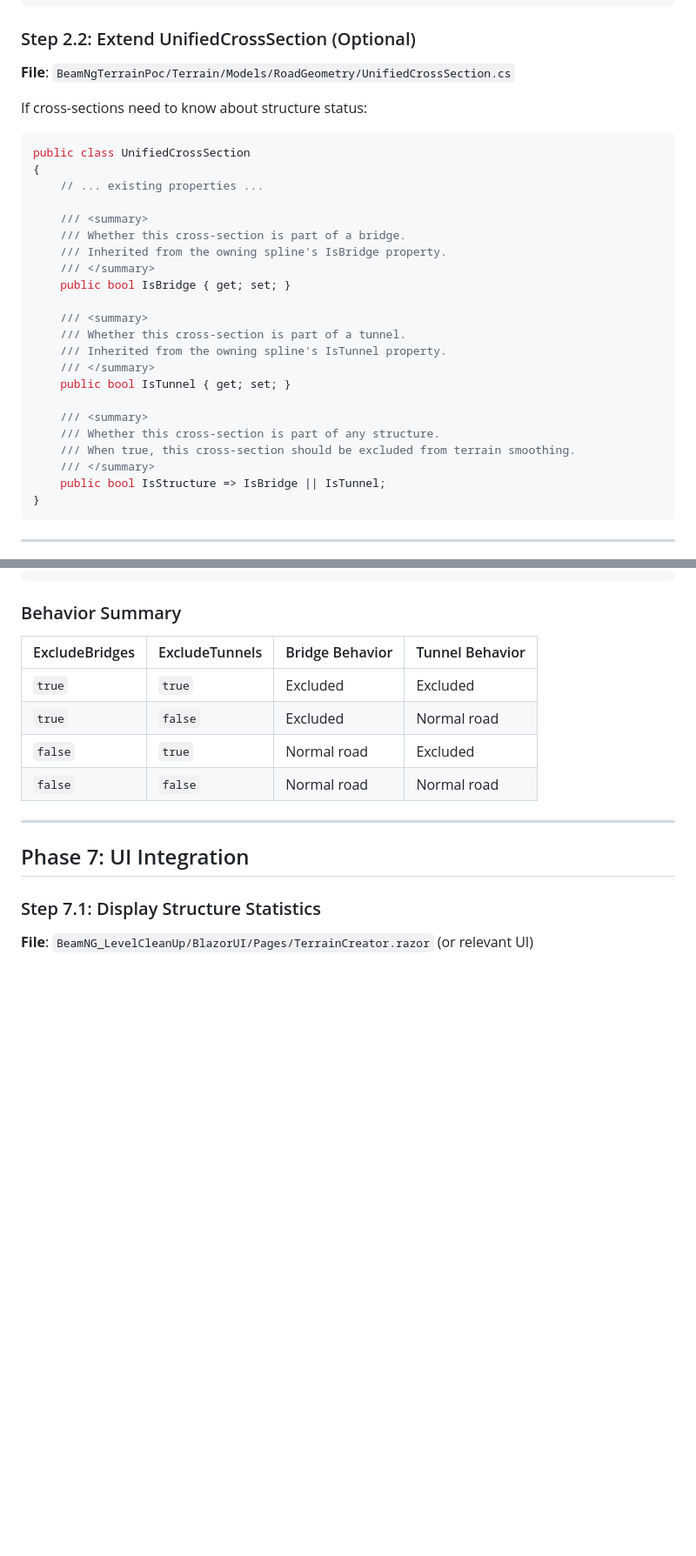
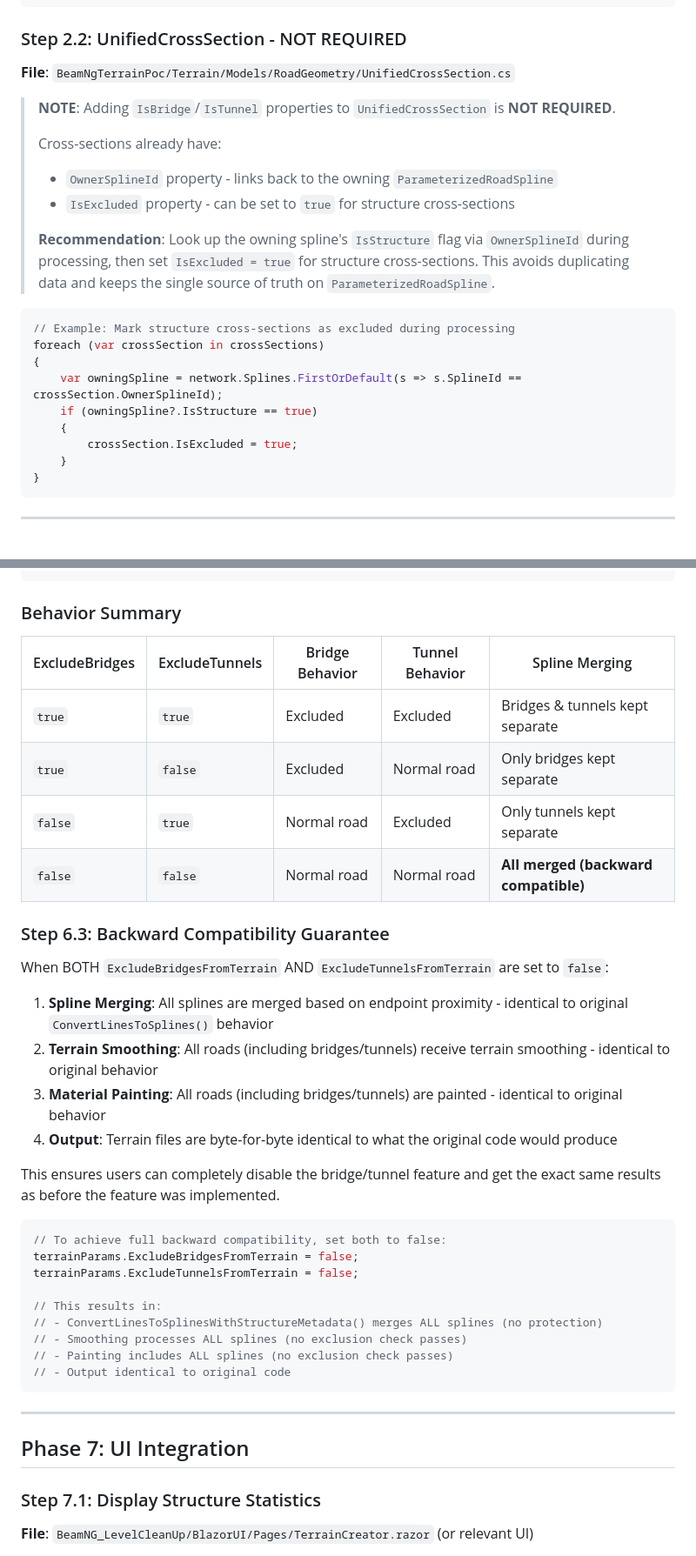
Before and after one commit to alexkleinwaechter/BeamNG_LevelCleanUp, a Markdown page: BeamNgTerrainPoc/Docs/BRIDGE_TUNNEL_IMPLEMENTATION_PLAN.md, 2 parts joined by grey strips. Shown at 87% size. Drawn GitHub-style; blank space fills up the shorter version.

````diff
--- a/BeamNgTerrainPoc/Docs/BRIDGE_TUNNEL_IMPLEMENTATION_PLAN.md
+++ b/BeamNgTerrainPoc/Docs/BRIDGE_TUNNEL_IMPLEMENTATION_PLAN.md
@@ -280,34 +280,29 @@ public class ParameterizedRoadSpline
 }
 ```
 
-### Step 2.2: Extend UnifiedCrossSection (Optional)
+### Step 2.2: UnifiedCrossSection - NOT REQUIRED
 
 **File**: `BeamNgTerrainPoc/Terrain/Models/RoadGeometry/UnifiedCrossSection.cs`
 
-If cross-sections need to know about structure status:
+> **NOTE**: Adding `IsBridge`/`IsTunnel` properties to `UnifiedCrossSection` is **NOT REQUIRED**.
+>
+> Cross-sections already have:
+> - `OwnerSplineId` property - links back to the owning `ParameterizedRoadSpline`
+> - `IsExcluded` property - can be set to `true` for structure cross-sections
+>
+> **Recommendation**: Look up the owning spline's `IsStructure` flag via `OwnerSplineId` during processing,
+> then set `IsExcluded = true` for structure cross-sections. This avoids duplicating data and keeps
+> the single source of truth on `ParameterizedRoadSpline`.
 
 ```csharp
-public class UnifiedCrossSection
+// Example: Mark structure cross-sections as excluded during processing
+foreach (var crossSection in crossSections)
 {
-    // ... existing properties ...
-
-    /// <summary>
-    /// Whether this cross-section is part of a bridge.
-    /// Inherited from the owning spline's IsBridge property.
-    /// </summary>
-    public bool IsBridge { get; set; }
-
-    /// <summary>
-    /// Whether this cross-section is part of a tunnel.
-    /// Inherited from the owning spline's IsTunnel property.
-    /// </summary>
-    public bool IsTunnel { get; set; }
-
-    /// <summary>
-    /// Whether this cross-section is part of any structure.
-    /// When true, this cross-section should be excluded from terrain smoothing.
-    /// </summary>
-    public bool IsStructure => IsBridge || IsTunnel;
+    var owningSpline = network.Splines.FirstOrDefault(s => s.SplineId == crossSection.OwnerSplineId);
+    if (owningSpline?.IsStructure == true)
+    {
+        crossSection.IsExcluded = true;
+    }
 }
 ```
 
@@ -961,12 +1018,35 @@ if (shouldExclude)
 
 ### Behavior Summary
 
-| ExcludeBridges | ExcludeTunnels | Bridge Behavior | Tunnel Behavior |
-|----------------|----------------|-----------------|-----------------|
-| `true` | `true` | Excluded | Excluded |
-| `true` | `false` | Excluded | Normal road |
-| `false` | `true` | Normal road | Excluded |
-| `false` | `false` | Normal road | Normal road |
+| ExcludeBridges | ExcludeTunnels | Bridge Behavior | Tunnel Behavior | Spline Merging |
+|----------------|----------------|-----------------|-----------------|----------------|
+| `true` | `true` | Excluded | Excluded | Bridges & tunnels kept separate |
+| `true` | `false` | Excluded | Normal road | Only bridges kept separate |
+| `false` | `true` | Normal road | Excluded | Only tunnels kept separate |
+| `false` | `false` | Normal road | Normal road | **All merged (backward compatible)** |
+
+### Step 6.3: Backward Compatibility Guarantee
+
+When BOTH `ExcludeBridgesFromTerrain` AND `ExcludeTunnelsFromTerrain` are set to `false`:
+
+1. **Spline Merging**: All splines are merged based on endpoint proximity - identical to original `ConvertLinesToSplines()` behavior
+2. **Terrain Smoothing**: All roads (including bridges/tunnels) receive terrain smoothing - identical to original behavior
+3. **Material Painting**: All roads (including bridges/tunnels) are painted - identical to original behavior
+4. **Output**: Terrain files are byte-for-byte identical to what the original code would produce
+
+This ensures users can completely disable the bridge/tunnel feature and get the exact same results as before the feature was implemented.
+
+```csharp
+// To achieve full backward compatibility, set both to false:
+terrainParams.ExcludeBridgesFromTerrain = false;
+terrainParams.ExcludeTunnelsFromTerrain = false;
+
+// This results in:
+// - ConvertLinesToSplinesWithStructureMetadata() merges ALL splines (no protection)
+// - Smoothing processes ALL splines (no exclusion check passes)
+// - Painting includes ALL splines (no exclusion check passes)
+// - Output identical to original code
+```
 
 ---
 
````
Also changed, not shown: other parts of BeamNgTerrainPoc/Docs/BRIDGE_TUNNEL_IMPLEMENTATION_PLAN.md (+120 -56 lines).
